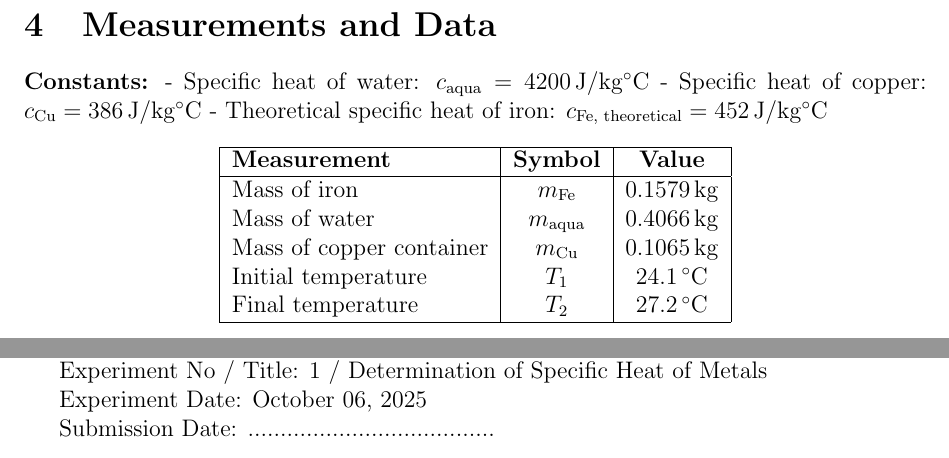
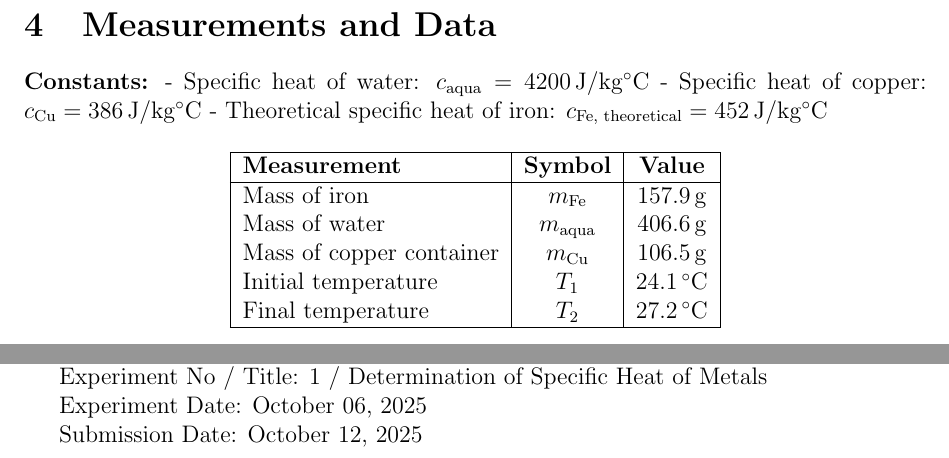
Before and after one commit to erdemgunal/physics-lab-experiments, a LaTeX document (1/report.tex): two parts of pages 2 and 4 of 4, joined at a grey line, cut so that both start at the same text. Compiled offline with pdfLaTeX.

Commit message:
Update mass values in report.tex to grams and adjust submission date

```diff
--- a/1/report.tex
+++ b/1/report.tex
@@ -58,9 +58,9 @@ The experiment utilized an iron sample, a calorimeter with a copper inner contai
 \hline
 \textbf{Measurement} & \textbf{Symbol} & \textbf{Value} \\
 \hline
-Mass of iron & $m_{\text{Fe}}$ & \SI{0.1579}{kg} \\
-Mass of water & $m_{\text{aqua}}$ & \SI{0.4066}{kg} \\
-Mass of copper container & $m_{\text{Cu}}$ & \SI{0.1065}{kg} \\
+Mass of iron & $m_{\text{Fe}}$ & \SI{157.9}{g} \\
+Mass of water & $m_{\text{aqua}}$ & \SI{406.6}{g} \\
+Mass of copper container & $m_{\text{Cu}}$ & \SI{106.5}{g} \\
 Initial temperature & $T_1$ & \SI{24.1}{\celsius} \\
 Final temperature & $T_2$ & \SI{27.2}{\celsius} \\
 \hline
@@ -128,6 +125,6 @@ Experiment No / Title: 1 / Determination of Specific Heat of Metals
 
 Experiment Date: October 06, 2025
 
-Submission Date: ......................................
+Submission Date: October 12, 2025
 
 \end{document}
```
Also changed, not shown: 1/report.tex (3 more changed lines).
